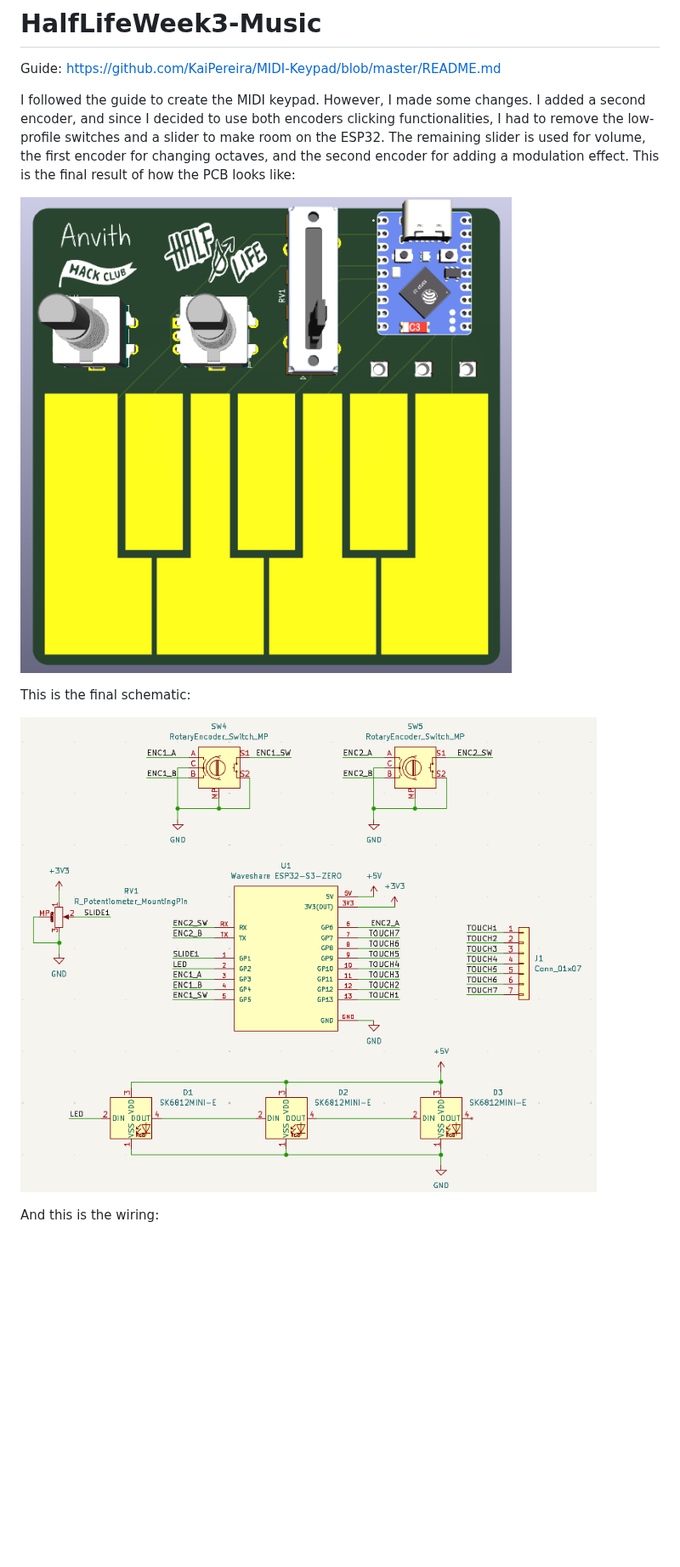
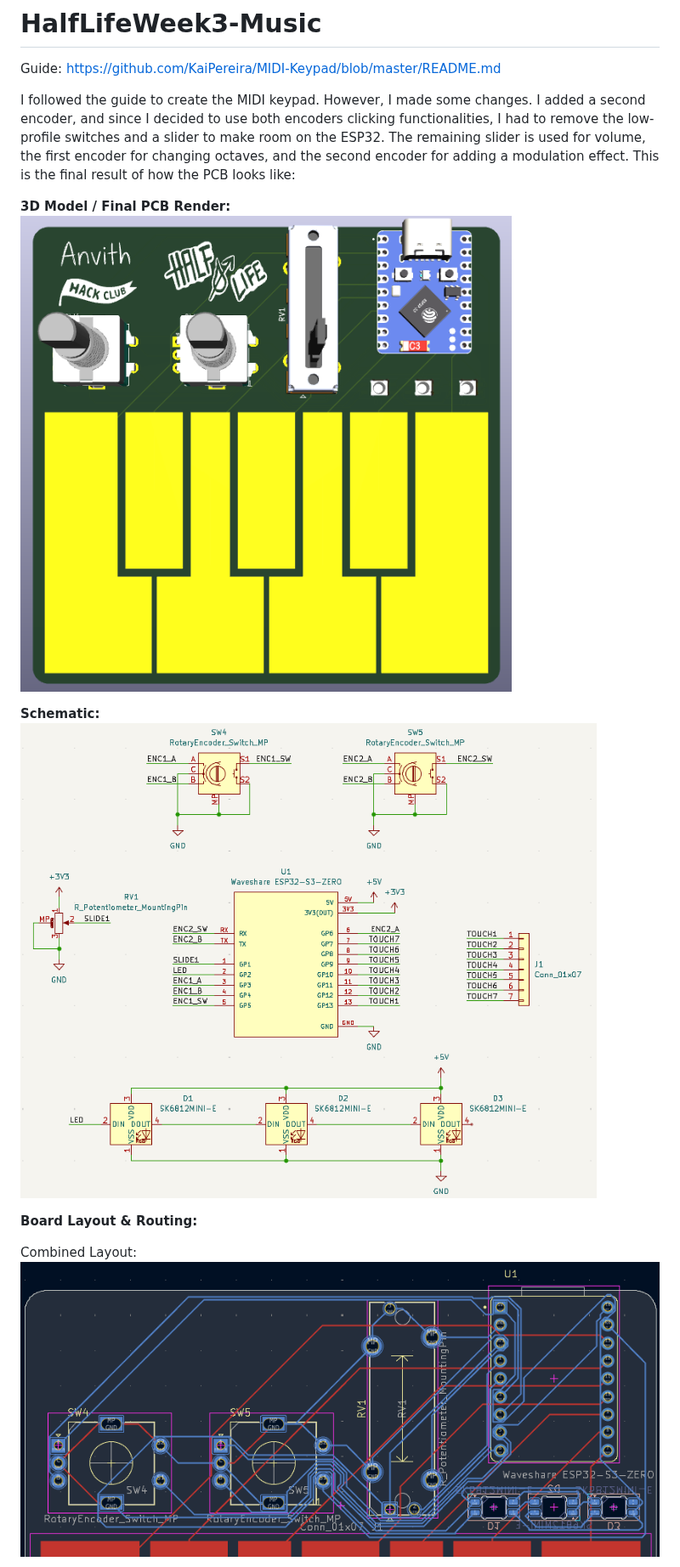
Before and after one commit to AnvithPothula/HalfLifeWeek3-Music, a Markdown page: README.md, the part around one of its changes. Shown at 85% size. Rendered like a GitHub page; pictures changed too: pictures/Final-PCB-3D.png (added), pictures/Final-PCB.png; blank space fills up the shorter version.

```diff
--- a/README.md
+++ b/README.md
@@ -3,11 +3,14 @@ Guide: https://github.com/KaiPereira/MIDI-Keypad/blob/master/README.md
 
 I followed the guide to create the MIDI keypad. However, I made some changes. I added a second encoder, and since I decided to use both encoders clicking functionalities, I had to remove the low-profile switches and a slider to make room on the ESP32. The remaining slider is used for volume, the first encoder for changing octaves, and the second encoder for adding a modulation effect. This is the final result of how the PCB looks like:
 
-![PCB Result](pictures/Final-PCB.png)
+**3D Model / Final PCB Render:**
+![Final PCB](pictures/Final-PCB-3D.png)
 
-This is the final schematic:
+**Schematic:**
+![Schematic](pictures/Schematic.png)
 
-![Final Schematic](pictures/Schematic.png)
+**Board Layout & Routing:**
 
-And this is the wiring:
+Combined Layout:
+![Wiring](pictures/Wiring.png)
 
```
Also changed, not shown: other parts of README.md (+45 -3 lines).
